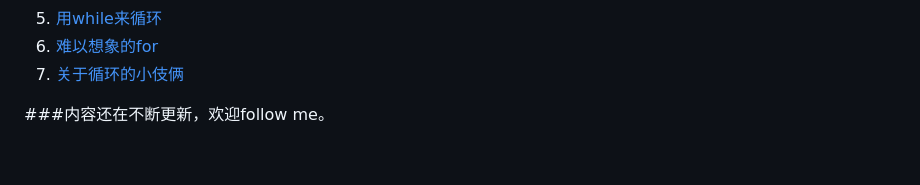
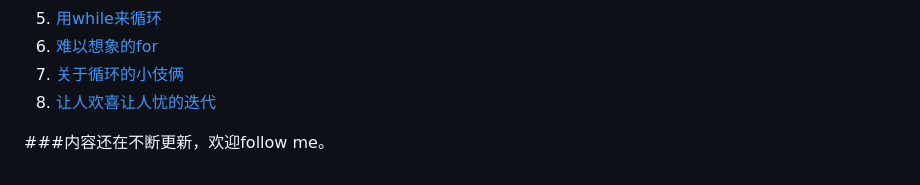
Before and after one commit to qiwsir/ITArticles, a Markdown page: BasicPython/index.md, the part around the change. GitHub-like rendering.

```diff
--- a/BasicPython/index.md
+++ b/BasicPython/index.md
@@ -54,5 +54,6 @@
 5. [用while来循环](./205.md)
 6. [难以想象的for](./206.md)
 7. [关于循环的小伎俩](./207.md)
+8. [让人欢喜让人忧的迭代](./208.md)
 
 ###内容还在不断更新，欢迎follow me。
```
Also changed, not shown: BasicPython/208.md (added, +191 -0 lines), Pictures/pythonlogo.png (added), 1 other file.
